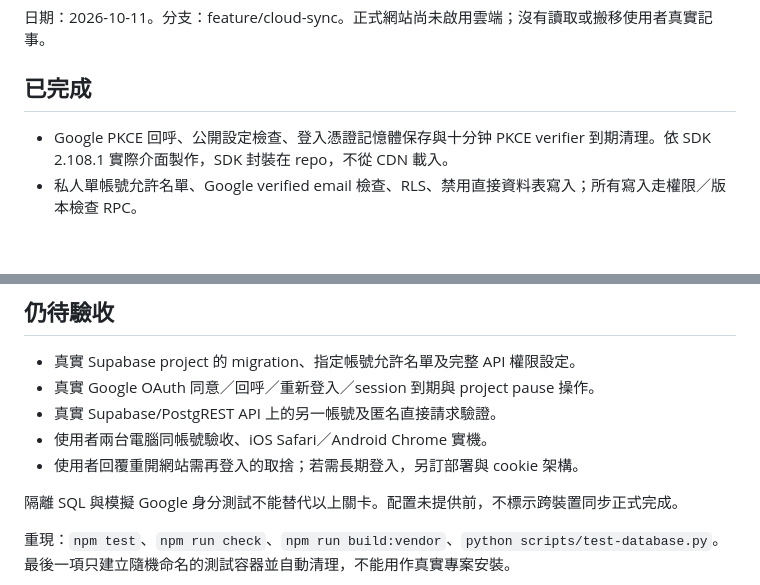
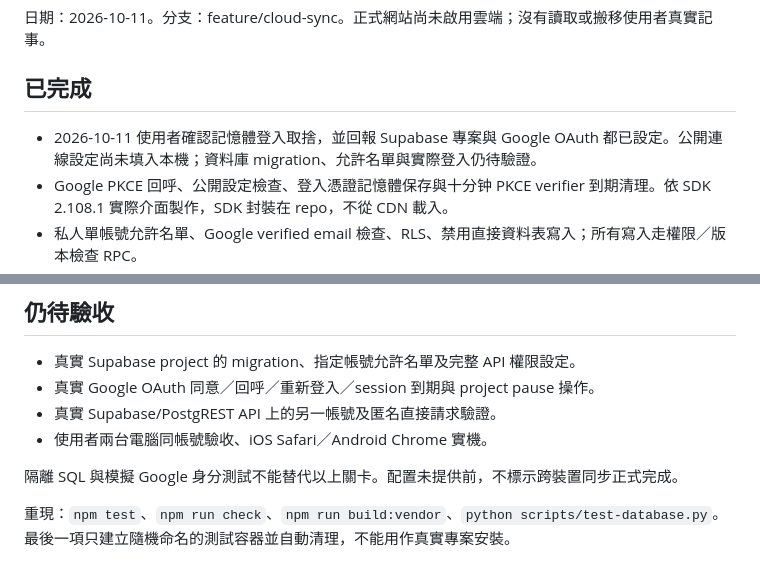
Before and after one commit to linhercherng/cat-days, a Markdown page: docs/cloud-validation.md, 2 parts joined by grey strips. Drawn GitHub-style; blank space fills up the shorter version.

```diff
--- a/docs/cloud-validation.md
+++ b/docs/cloud-validation.md
@@ -4,6 +4,7 @@
 
 ## 已完成
 
+- 2026-10-11 使用者確認記憶體登入取捨，並回報 Supabase 專案與 Google OAuth 都已設定。公開連線設定尚未填入本機；資料庫 migration、允許名單與實際登入仍待驗證。
 - Google PKCE 回呼、公開設定檢查、登入憑證記憶體保存與十分钟 PKCE verifier 到期清理。依 SDK 2.108.1 實際介面製作，SDK 封裝在 repo，不從 CDN 載入。
 - 私人單帳號允許名單、Google verified email 檢查、RLS、禁用直接資料表寫入；所有寫入走權限／版本檢查 RPC。
 - 單帳號交易鎖與遞增游標、200 筆分頁、伺服器版本 CAS、操作冪等及遺失回覆重試。
@@ -30,7 +31,6 @@
 - 真實 Google OAuth 同意／回呼／重新登入／session 到期與 project pause 操作。
 - 真實 Supabase/PostgREST API 上的另一帳號及匿名直接請求驗證。
 - 使用者兩台電腦同帳號驗收、iOS Safari／Android Chrome 實機。
-- 使用者回覆重開網站需再登入的取捨；若需長期登入，另訂部署與 cookie 架構。
 
 隔離 SQL 與模擬 Google 身分測試不能替代以上關卡。配置未提供前，不標示跨裝置同步正式完成。
 
```
Also changed, not shown: docs/cloud-sync-specification.md (+1 -1 lines).
